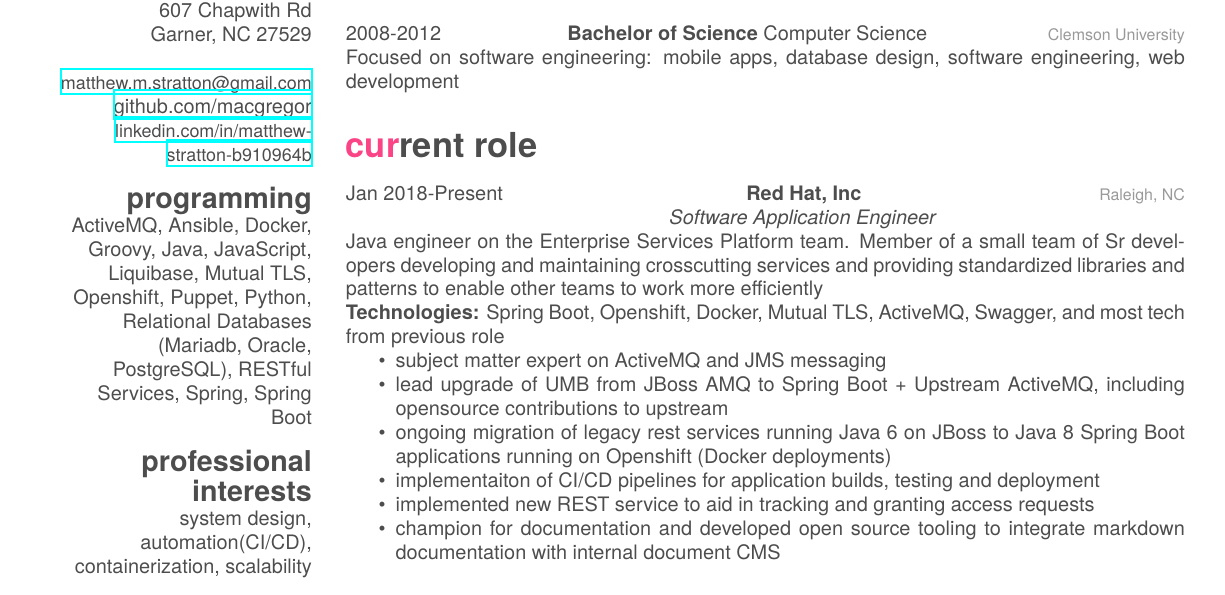
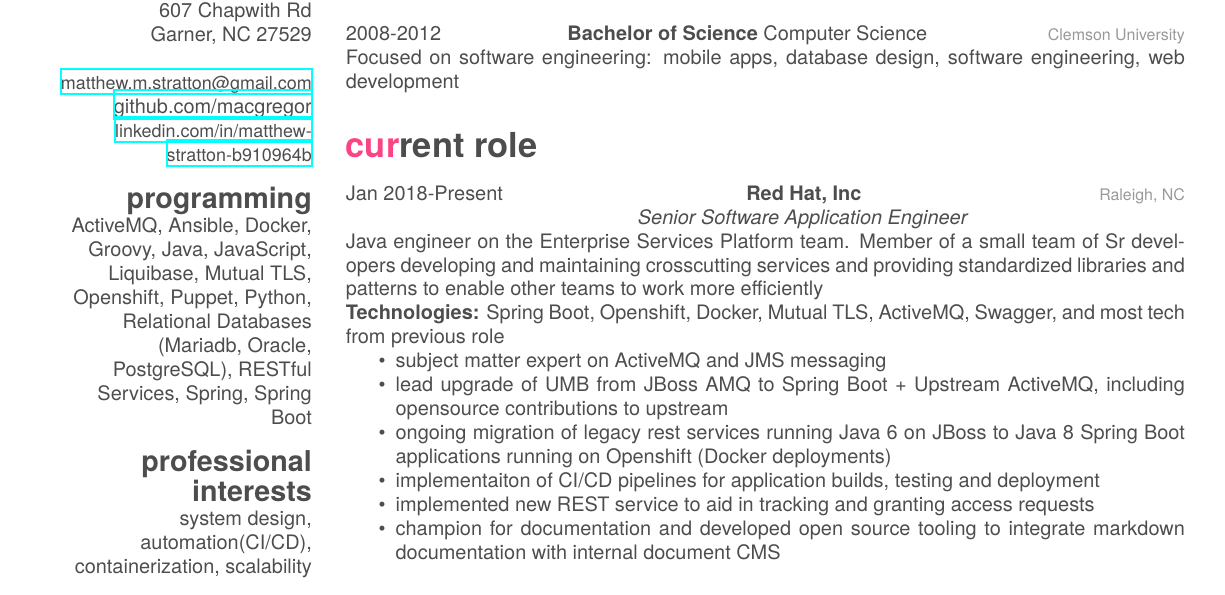
Before and after one commit to macgregor/resume, a LaTeX CV (resume.tex, which reads content/current_role.tex): part of page 1 of 2, cut so that both start at the same text. Compiled offline with XeLaTeX; a missing font is replaced by an installed copy or a similar font.

Commit message:
updating title after promotion

```diff
--- a/content/current_role.tex
+++ b/content/current_role.tex
@@ -12,7 +12,7 @@
 {Jan 2018-Present}
 {Red Hat, Inc}
 {Raleigh, NC}
-{Software Application Engineer}
+{Senior Software Application Engineer}
 {Java engineer on the Enterprise Services Platform team. Member of a small team of Sr developers developing and maintaining crosscutting services and providing standardized libraries and patterns to enable other teams to work more efficiently \\
 \textbf{Technologies:} Spring Boot, Openshift, Docker, Mutual TLS, ActiveMQ, Swagger, and most tech from previous role
 \begin{itemize}
```
Also changed, not shown: README.md, resume.pdf.
